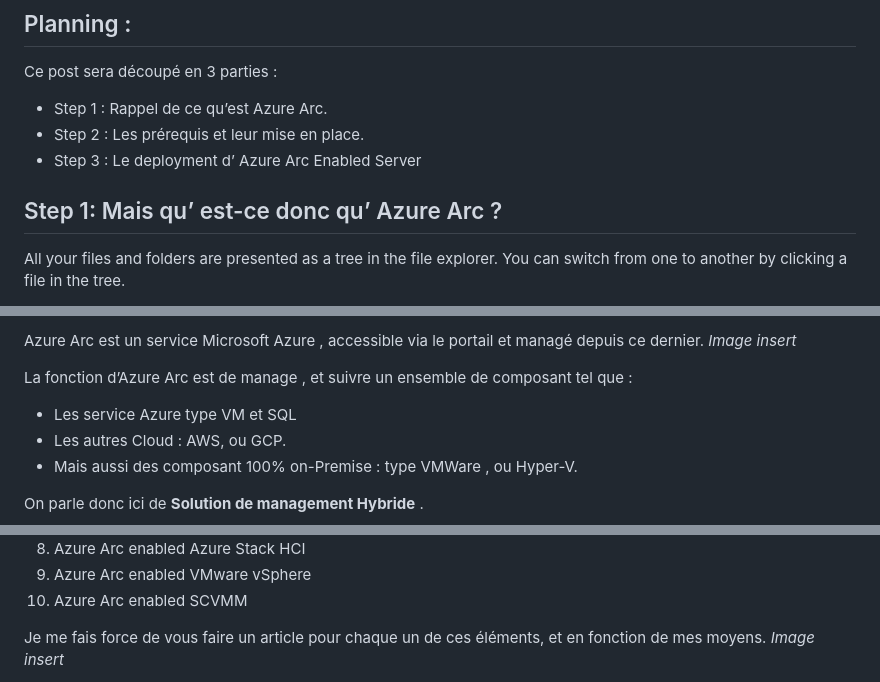
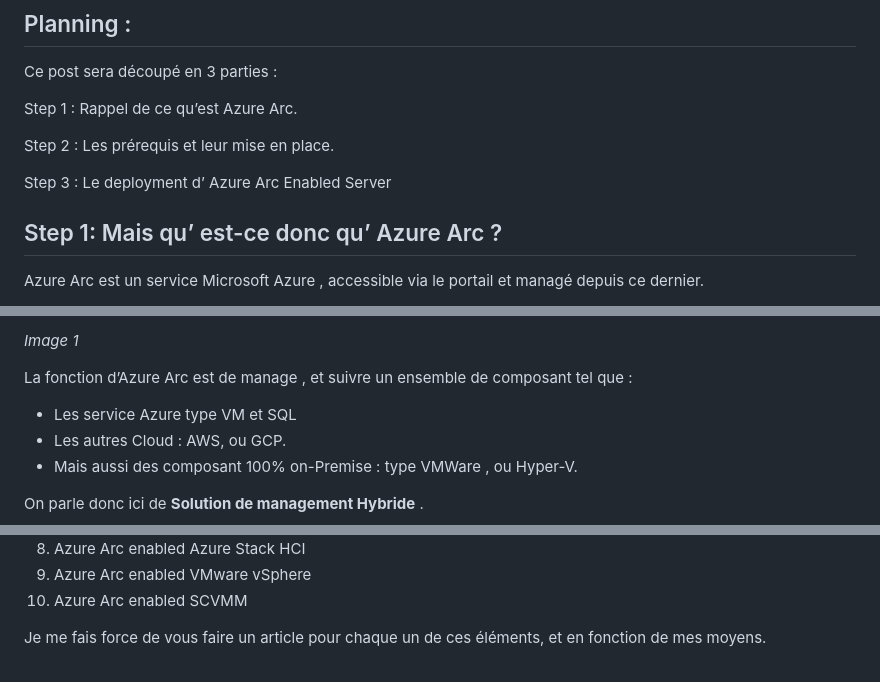
Before and after one commit to Sdeloison/Univers-Azure, a Markdown page: Azure-Arc/Azure Arc pour les Nuls.md, 3 parts joined by grey strips. Rendered like a GitHub page.

```diff
--- a/Azure-Arc/Azure Arc pour les Nuls.md
+++ b/Azure-Arc/Azure Arc pour les Nuls.md
@@ -17,11 +20,13 @@ Celui de Stanislas Quastana ( en FR) et celui de Thomas Maurer (en Uk) ; je les
 
 Ce post sera découpé en 3 parties :
 
- - Step 1 : Rappel de ce qu’est Azure Arc.
- - Step 2 : Les prérequis et leur mise en place.
- - Step 3 : Le deployment d’ Azure Arc Enabled Server
+Step 1 : Rappel de ce qu’est Azure Arc.
+
+Step 2 : Les prérequis et leur mise en place.
+
+Step 3 : Le deployment d’ Azure Arc Enabled Server
 
 ## Step 1: Mais qu’ est-ce donc qu’ Azure Arc ?
 
-All your files and folders are presented as a tree in the file explorer. You can switch from one to another by clicking a file in the tree.
+Azure Arc est un service Microsoft Azure , accessible via le portail et managé depuis ce dernier.
 
@@ -29,6 +34,5 @@ All your files and folders are presented as a tree in the file explorer. You can
 
-Azure Arc est un service Microsoft Azure , accessible via le portail et managé depuis ce dernier.
-*Image insert*
+_Image 1_
 
 La fonction d’Azure Arc est de manage , et suivre un ensemble de composant tel que :
 
@@ -52,5 +56,4 @@ Les principaux composant qu’ Azure Arc manage sont les suivant :
 10.  Azure Arc enabled SCVMM
 
 Je me fais force de vous faire un article pour chaque un de ces éléments, et en fonction de mes moyens.
-*Image insert*
 
```
Also changed, not shown: other parts of Azure-Arc/Azure Arc pour les Nuls.md (+19 -6 lines).
